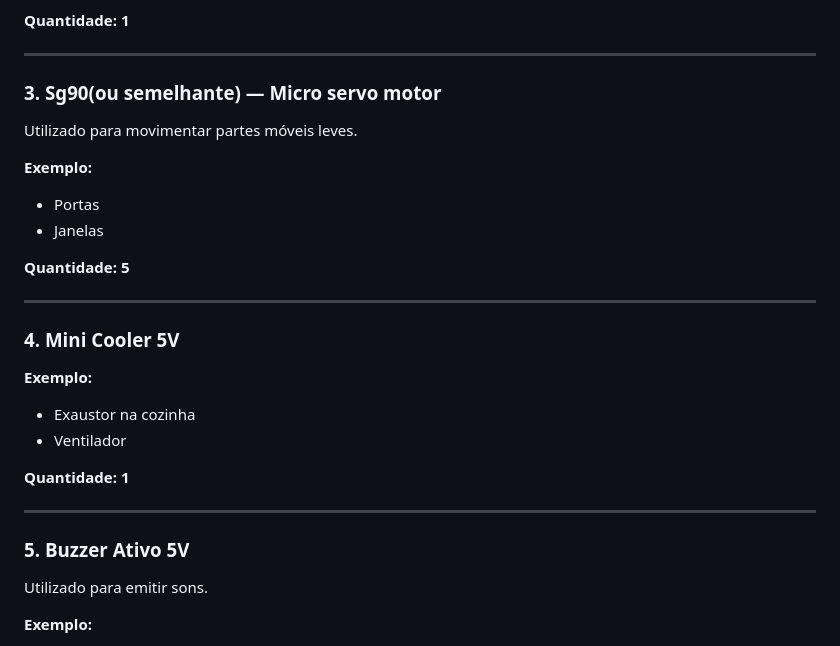
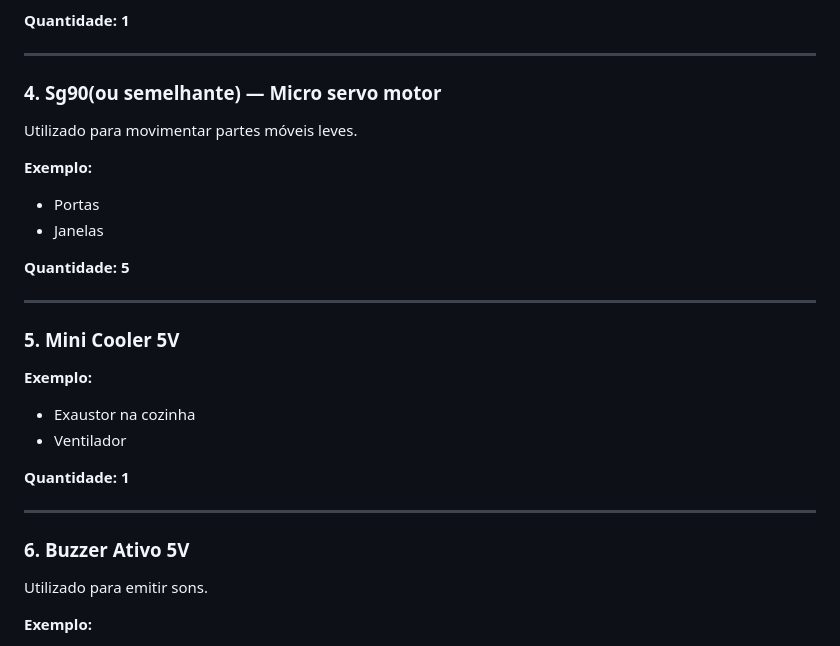
Before and after one commit to benibgw/Maquete_Inteligente, a Markdown page: README.md, the part around the change. GitHub-like rendering.

Commit message:
renumerado

```diff
--- a/README.md
+++ b/README.md
@@ -158,7 +158,7 @@ Utilizado para movimentar partes móveis pesadas.
 
 ---
 
-### 3. Sg90(ou semelhante) — Micro servo motor
+### 4. Sg90(ou semelhante) — Micro servo motor
 
 Utilizado para movimentar partes móveis leves.
 
@@ -170,7 +170,7 @@ Utilizado para movimentar partes móveis leves.
 
 ---
 
-### 4. Mini Cooler 5V
+### 5. Mini Cooler 5V
 
 **Exemplo:**
 - Exaustor na cozinha
@@ -180,7 +180,7 @@ Utilizado para movimentar partes móveis leves.
 
 ---
 
-### 5. Buzzer Ativo 5V
+### 6. Buzzer Ativo 5V
 
 Utilizado para emitir sons.
 
```
